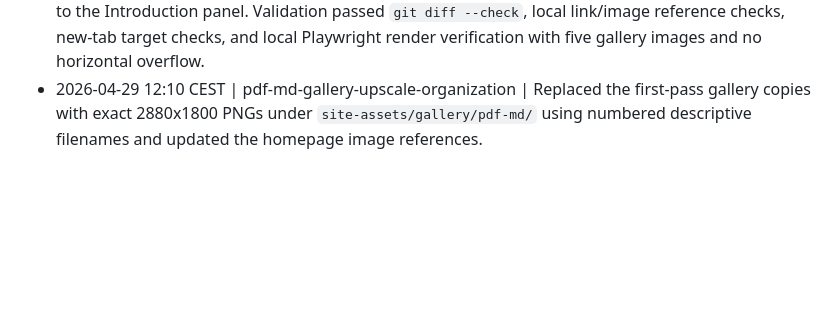
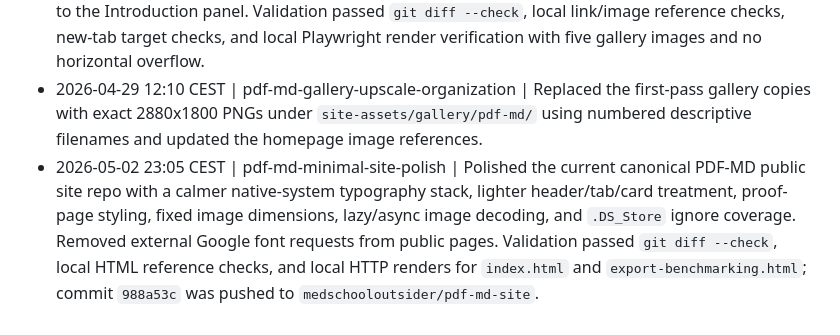
Before and after one commit to medschooloutsider/pdf-md-site, a Markdown page: APP_DEVELOPMENT_LOG.md, the part around one of its changes. GitHub-like rendering; blank space fills up the shorter version.

```diff
--- a/APP_DEVELOPMENT_LOG.md
+++ b/APP_DEVELOPMENT_LOG.md
@@ -26,3 +26,4 @@ Append new entries at the end of this file.
 - 2026-04-29 02:20 CEST | mcmaster-three-tab-site-rewrite | Mirrored the GPT-MD McMaster-Carr-inspired three-tab public site structure into PDF-MD using `/Users/siumanshermanchan/Downloads/PDFMD Website Draft.md`: Introduction, Technical Specification, and Sales & Support. Replaced the homepage, refreshed Terms/Privacy/EULA with PDF-MD-specific public copy, reused the cooler white/grey catalogue CSS, kept all page links intercommutable, and wired the Buy CTA to the live Lemon Squeezy checkout URL. Validation passed `git diff --check`, static local-link and new-tab target checks, placeholder/cross-product grep, and local Playwright desktop/mobile render checks with screenshots under `site_visual_review/`.
 - 2026-04-29 12:10 CEST | pdf-md-gallery-assets | Classified the five `10_3*_ AM` selected images as pdf.md assets, copied them into `site-assets/gallery/`, and added a captionless image-only gallery to the Introduction panel. Validation passed `git diff --check`, local link/image reference checks, new-tab target checks, and local Playwright render verification with five gallery images and no horizontal overflow.
 - 2026-04-29 12:10 CEST | pdf-md-gallery-upscale-organization | Replaced the first-pass gallery copies with exact 2880x1800 PNGs under `site-assets/gallery/pdf-md/` using numbered descriptive filenames and updated the homepage image references.
+- 2026-05-02 23:05 CEST | pdf-md-minimal-site-polish | Polished the current canonical PDF-MD public site repo with a calmer native-system typography stack, lighter header/tab/card treatment, proof-page styling, fixed image dimensions, lazy/async image decoding, and `.DS_Store` ignore coverage. Removed external Google font requests from public pages. Validation passed `git diff --check`, local HTML reference checks, and local HTTP renders for `index.html` and `export-benchmarking.html`; commit `988a53c` was pushed to `medschooloutsider/pdf-md-site`.
```
Also changed, not shown: other parts of APP_DEVELOPMENT_LOG.md (+1 -1 lines), WORKSPACE_HANDOFF.md (+4 -2 lines).
